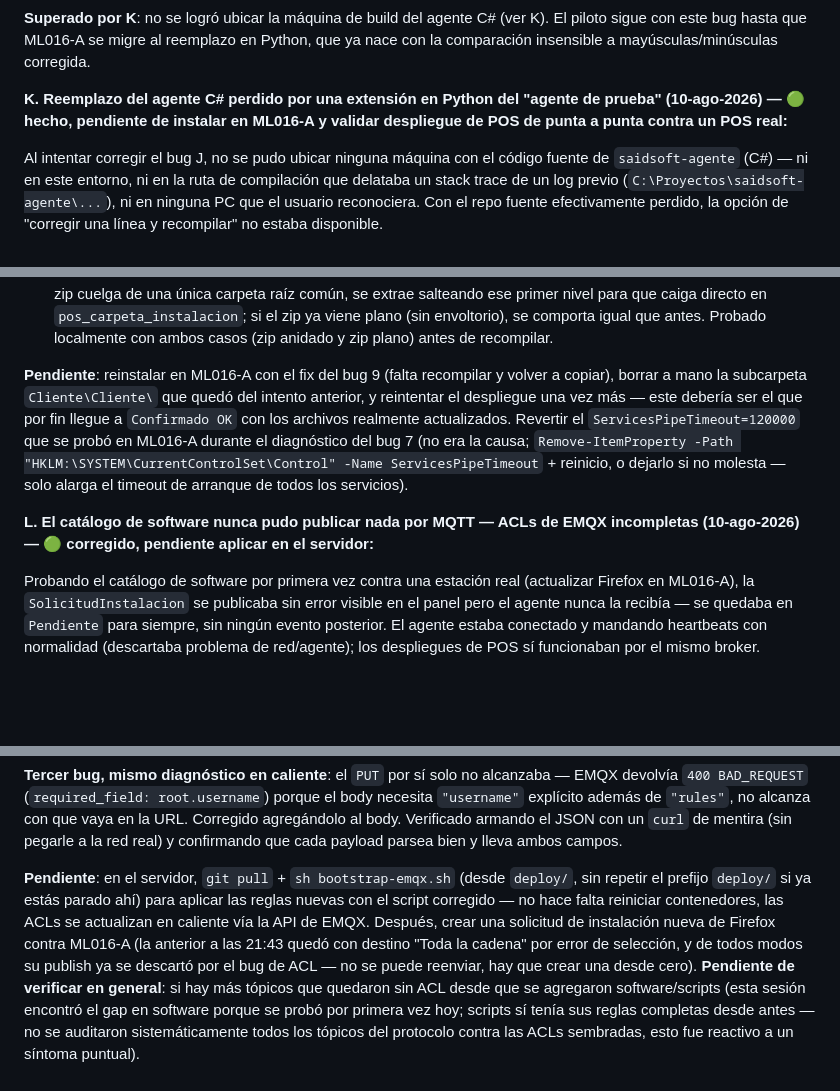
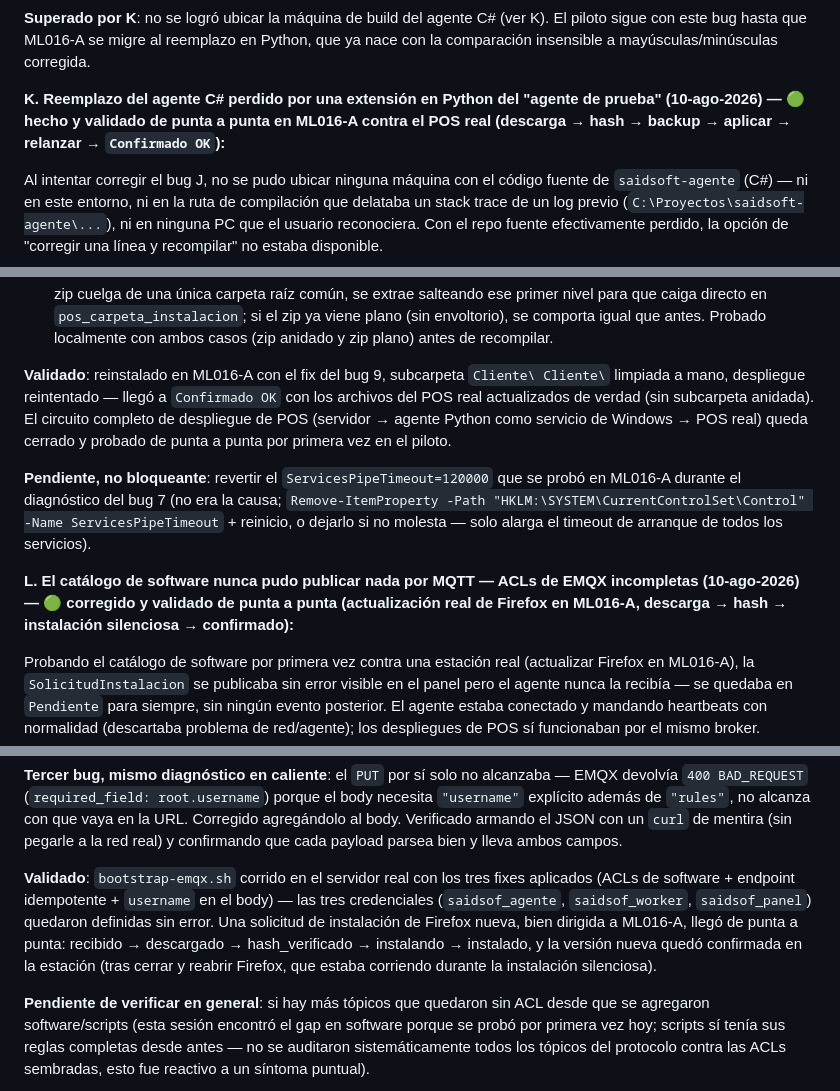
Before and after one commit to maycolmoreno/saidsoft-core, a Markdown page: PLAN_MODERNIZACION.md, 3 parts joined by grey strips. Rendered like a GitHub page; blank space fills up the shorter version.

Commit message:
Documentar validación de punta a punta: despliegue de POS y catálogo de software
Ambos circuitos quedaron probados de punta a punta en el piloto por primera vez:
despliegue de POS real contra ML016-A (con el agente Python como servicio de
Windows, fix del zip anidado incluido) y actualización de Firefox vía el catálogo
de software (con las ACLs de EMQX ya corregidas).

Co-Authored-By: Claude Sonnet 5 <noreply@anthropic.com>

```diff
--- a/PLAN_MODERNIZACION.md
+++ b/PLAN_MODERNIZACION.md
@@ -509,8 +509,8 @@ piloto sigue con este bug hasta que ML016-A se migre al reemplazo en Python, que
 nace con la comparación insensible a mayúsculas/minúsculas corregida.
 
 **K. Reemplazo del agente C# perdido por una extensión en Python del "agente de
-prueba" (10-ago-2026) — 🟢 hecho, pendiente de instalar en ML016-A y validar
-despliegue de POS de punta a punta contra un POS real:**
+prueba" (10-ago-2026) — 🟢 hecho y validado de punta a punta en ML016-A contra el POS
+real (descarga → hash → backup → aplicar → relanzar → `Confirmado OK`):**
 
 Al intentar corregir el bug J, no se pudo ubicar ninguna máquina con el código fuente
 de `saidsoft-agente` (C#) — ni en este entorno, ni en la ruta de compilación que
@@ -661,17 +661,20 @@ los archivos reales.
    igual que antes. Probado localmente con ambos casos (zip anidado y zip plano)
    antes de recompilar.
 
-**Pendiente**: reinstalar en ML016-A con el fix del bug 9 (falta recompilar y volver
-a copiar), borrar a mano la subcarpeta `Cliente\Cliente\` que quedó del intento
-anterior, y reintentar el despliegue una vez más — este debería ser el que por fin
-llegue a `Confirmado OK` con los archivos realmente actualizados. Revertir el
-`ServicesPipeTimeout=120000` que se probó en ML016-A durante el diagnóstico del bug 7
-(no era la causa; `Remove-ItemProperty -Path
-"HKLM:\SYSTEM\CurrentControlSet\Control" -Name ServicesPipeTimeout` + reinicio, o
-dejarlo si no molesta — solo alarga el timeout de arranque de todos los servicios).
+**Validado**: reinstalado en ML016-A con el fix del bug 9, subcarpeta `Cliente\
+Cliente\` limpiada a mano, despliegue reintentado — llegó a `Confirmado OK` con los
+archivos del POS real actualizados de verdad (sin subcarpeta anidada). El circuito
+completo de despliegue de POS (servidor → agente Python como servicio de Windows →
+POS real) queda cerrado y probado de punta a punta por primera vez en el piloto.
+
+**Pendiente, no bloqueante**: revertir el `ServicesPipeTimeout=120000` que se probó
+en ML016-A durante el diagnóstico del bug 7 (no era la causa; `Remove-ItemProperty
+-Path "HKLM:\SYSTEM\CurrentControlSet\Control" -Name ServicesPipeTimeout` + reinicio,
+o dejarlo si no molesta — solo alarga el timeout de arranque de todos los servicios).
 
 **L. El catálogo de software nunca pudo publicar nada por MQTT — ACLs de EMQX
-incompletas (10-ago-2026) — 🟢 corregido, pendiente aplicar en el servidor:**
+incompletas (10-ago-2026) — 🟢 corregido y validado de punta a punta (actualización
+real de Firefox en ML016-A, descarga → hash → instalación silenciosa → confirmado):**
 
 Probando el catálogo de software por primera vez contra una estación real (actualizar
 Firefox en ML016-A), la `SolicitudInstalacion` se publicaba sin error visible en el
@@ -713,13 +716,14 @@ URL. Corregido agregándolo al body. Verificado armando el JSON con un `curl` de
 mentira (sin pegarle a la red real) y confirmando que cada payload parsea bien y
 lleva ambos campos.
 
-**Pendiente**: en el servidor, `git pull` + `sh bootstrap-emqx.sh` (desde `deploy/`,
-sin repetir el prefijo `deploy/` si ya estás parado ahí) para aplicar las reglas
-nuevas con el script corregido — no hace falta reiniciar contenedores, las ACLs se
-actualizan en caliente vía la API de EMQX. Después, crear una solicitud de
-instalación nueva de Firefox contra ML016-A (la anterior a las 21:43 quedó con
-destino "Toda la cadena" por error de selección, y de todos modos su publish ya se
-descartó por el bug de ACL — no se puede reenviar, hay que crear una desde cero).
+**Validado**: `bootstrap-emqx.sh` corrido en el servidor real con los tres fixes
+aplicados (ACLs de software + endpoint idempotente + `username` en el body) — las
+tres credenciales (`saidsof_agente`, `saidsof_worker`, `saidsof_panel`) quedaron
+definidas sin error. Una solicitud de instalación de Firefox nueva, bien dirigida a
+ML016-A, llegó de punta a punta: recibido → descargado → hash_verificado →
+instalando → instalado, y la versión nueva quedó confirmada en la estación (tras
+cerrar y reabrir Firefox, que estaba corriendo durante la instalación silenciosa).
+
 **Pendiente de verificar en general**: si hay más tópicos que quedaron sin ACL desde
 que se agregaron software/scripts (esta sesión encontró el gap en software porque se
 probó por primera vez hoy; scripts sí tenía sus reglas completas desde antes — no se
```
